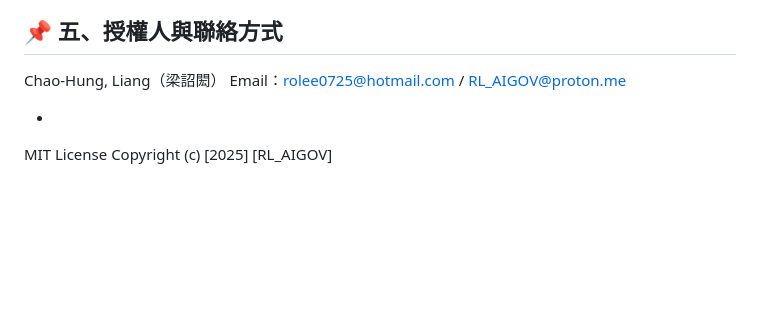
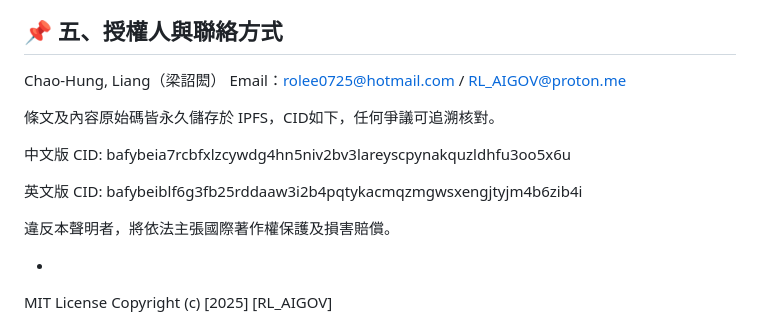
Before and after one commit to RL-AIGOV/rl-governance, a Markdown page: LICENSE.md, the part around the change. GitHub-like rendering; blank space fills up the shorter version.

```diff
--- a/LICENSE.md
+++ b/LICENSE.md
@@ -36,6 +36,14 @@ RL_AIGOV 鼓勵全球社群共同監督並主動舉報任何可疑之惡意專
 Chao-Hung, Liang（梁詔閎）
 Email：rolee0725@hotmail.com / RL_AIGOV@proton.me
 
+條文及內容原始碼皆永久儲存於 IPFS，CID如下，任何爭議可追溯核對。
+
+中文版 CID: bafybeia7rcbfxlzcywdg4hn5niv2bv3lareyscpynakquzldhfu3oo5x6u
+
+英文版 CID: bafybeiblf6g3fb25rddaaw3i2b4pqtykacmqzmgwsxengjtyjm4b6zib4i
+
+違反本聲明者，將依法主張國際著作權保護及損害賠償。
+
   -
 MIT License
 Copyright (c) [2025] [RL_AIGOV]
```
